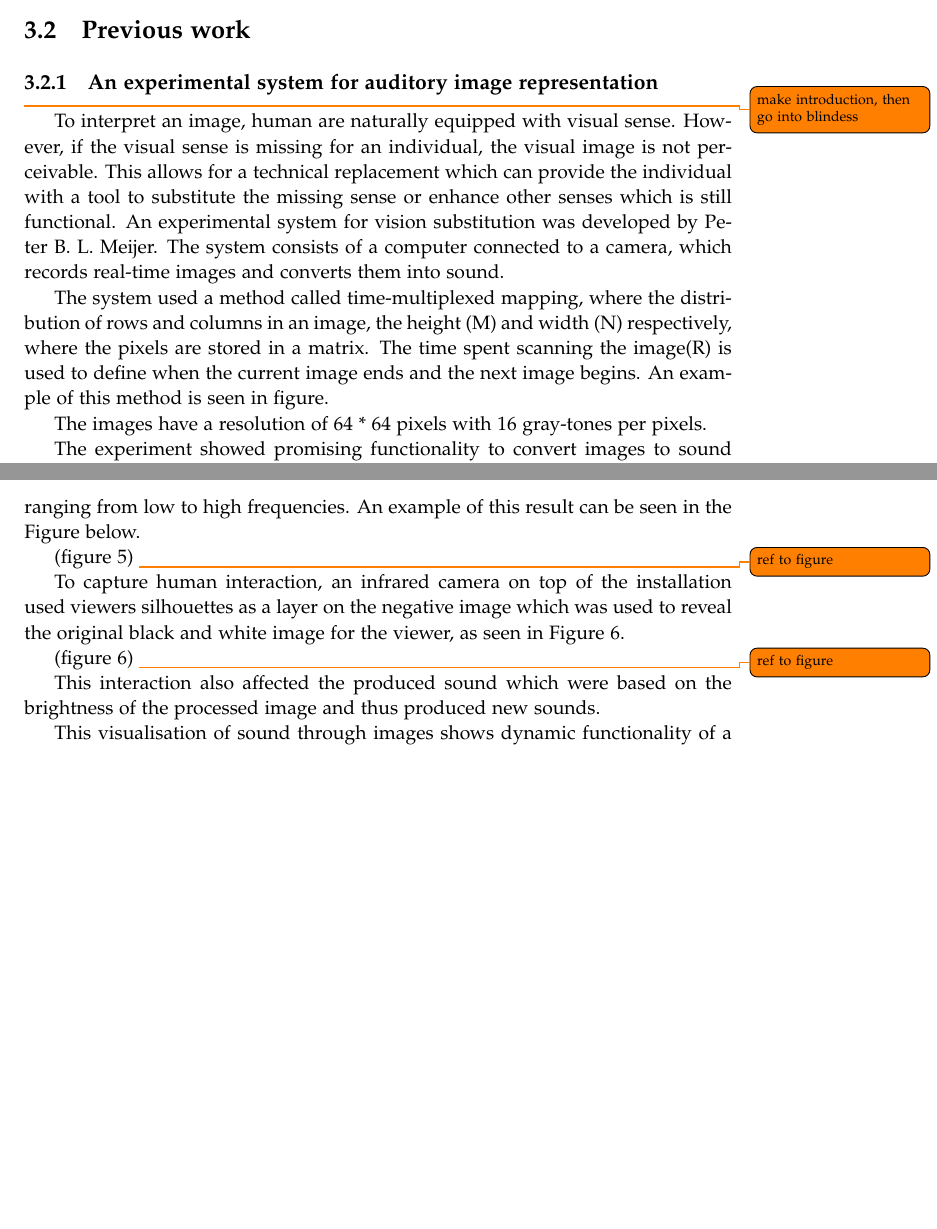
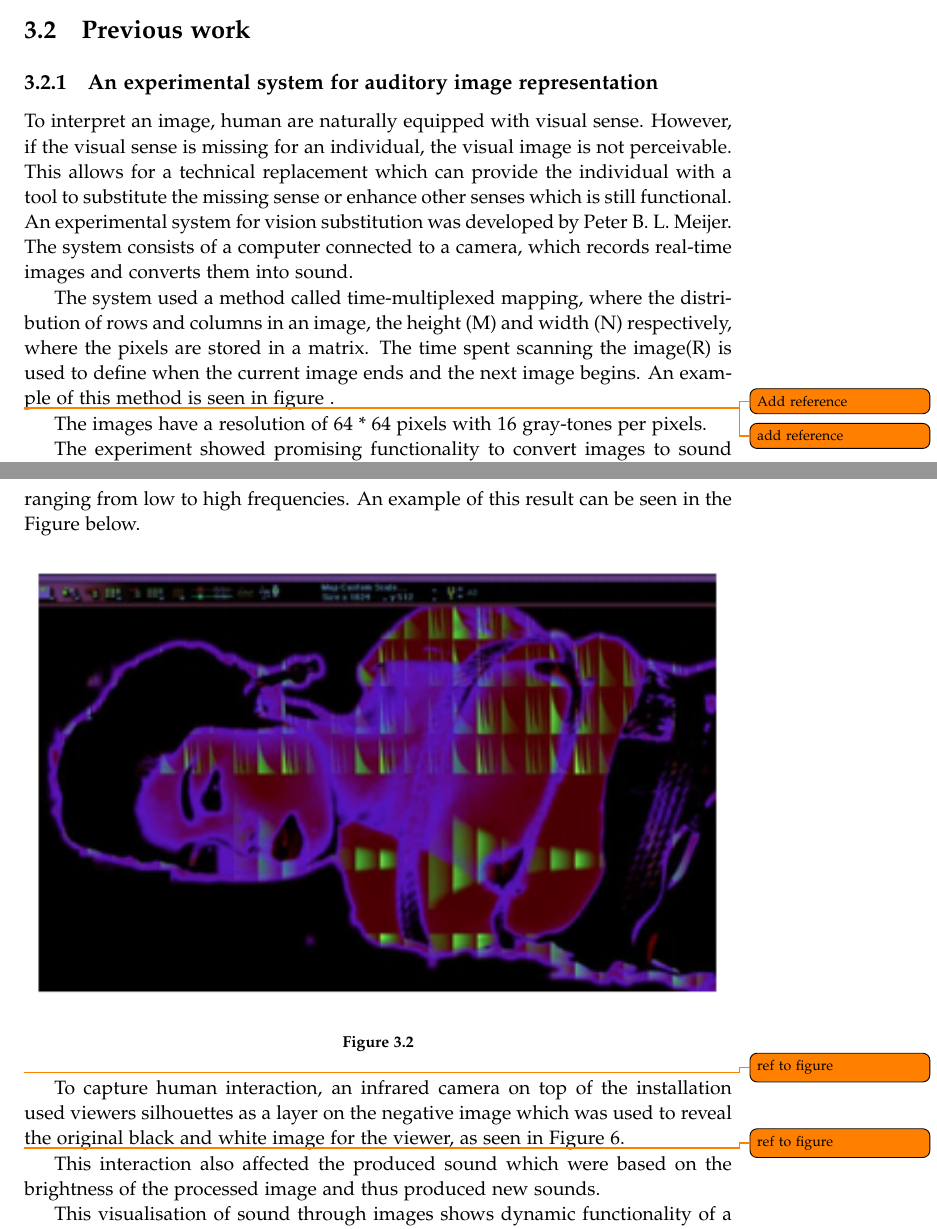
Before and after one commit to kaas-/MightyMuffins-Report, a LaTeX thesis (master.tex, which reads sections/backgroundresearch.tex): two parts of pages 19 and 21 of 41, joined at a grey line, cut so that both start at the same text, the shorter picture padded with empty space. Compiled offline with pdfLaTeX; a LaTeX package or settings file that is missing is left out.

Commit message:
billeder lagt ind men mangler ref

```diff
--- a/sections/backgroundresearch.tex
+++ b/sections/backgroundresearch.tex
@@ -9,10 +9,10 @@ The sources used in this chapter include scientific articles regarding the topic
 \section{Previous work}\label{sec:previouswork}
 
 \subsection{An experimental system for auditory image representation}\label{sec:experimentalsystem}
-\todo{make introduction, then go into blindess}
+
 To interpret an image, human are naturally equipped with visual sense. However, if the visual sense is missing for an individual, the visual image is not perceivable. This allows for a technical replacement which can provide the individual with a tool to substitute the missing sense or enhance other senses which is still functional. An experimental system for vision substitution was developed by Peter B. L. Meijer. The system consists of a computer connected to a camera, which records real-time images and converts them into sound.
 
-The system used a method called time-multiplexed mapping, where the distribution of rows and columns in an image, the height (M) and width (N) respectively, where the pixels are stored in a matrix. The time spent scanning the image(R) is used to define when the current image ends and the next image begins. An example of this method is seen in figure.
+The system used a method called time-multiplexed mapping, where the distribution of rows and columns in an image, the height (M) and width (N) respectively, where the pixels are stored in a matrix. The time spent scanning the image(R) is used to define when the current image ends and the next image begins. An example of this method is seen in figure \todo{Add reference}.
 
 \begin{figure}[!h]
 \centering
@@ -20,6 +20,8 @@ The system used a method called time-multiplexed mapping, where the distribution
 \caption{\label{fig:image_to_sound}}
 \end{figure}
 
+\todo{add reference}
+
 The images have a resolution of 64 * 64 pixels with 16 gray-tones per pixels.
 
 The experiment showed promising functionality to convert images to sound but lacks a field study test on people with blindness. Moreover, the advantages and disadvantages of this system is yet to be proved. This questions the reliability of the system since there is no recordings of testing data presented in the article of the experiment. However theory supports the system's functionality.  \todo{talk about the math can be used in other projects and be build upon}
@@ -35,8 +36,13 @@ The first method utilises two image series. The method used to create the sound
 
 The second method was used for an interactive art installation. The interactive art consisted of a wooden structure with panels covered in rice paper to display Tanaka's pre-processed images from one of the image series. The images were processed through re-synthesis processes, where the frequency bands where quantisized to whole tones and pentatonic were mapped in which the key notes are played one at a time. The images were projected with negative pixel values creating a inverted image of the original and each row displayed different frequency ranging from low to high frequencies. An example of this result can be seen in the Figure below.
 
-(figure 5) \todo{ref to figure}
+\begin{figure}[!h]
+\centering
+\includegraphics[width=1\textwidth]{tanakaresynthesis}
+\caption{\label{fig:tanakaresynthesis}}
+\end{figure}
+
+\todo{ref to figure}
 
 To capture human interaction, an infrared camera on top of the installation used viewers silhouettes as a layer on the negative image which was used to reveal the original black and white image for the viewer, as seen in Figure 6.
 
-(figure 6) \todo{ref to figure}
@@ -43,3 +53,6 @@ To capture human interaction, an infrared camera on top of the installation used
+\end{figure}
+
+\todo{ref to figure}
 
 This interaction also affected the produced sound which were based on the brightness of the processed image and thus produced new sounds.
 
```
Also changed, not shown: figures/tanakainterfacepreview.png (renamed from figures/Tanakaarticle3.png), figures/tanakaresynthesis.png (renamed from figures/Tanakaarticle2.png), sections/backgroundresearch.tex (5 more changed lines), 2 other files.
